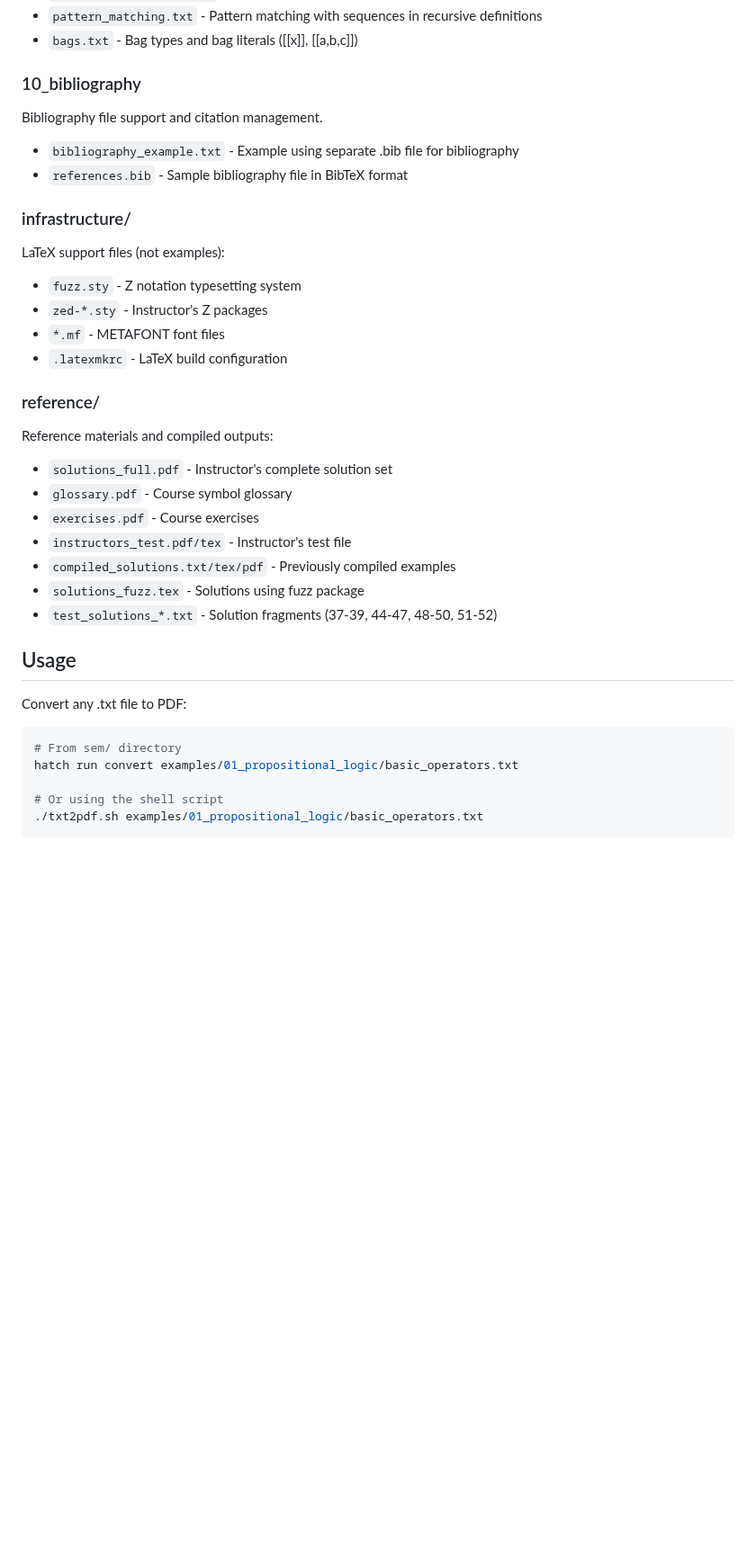
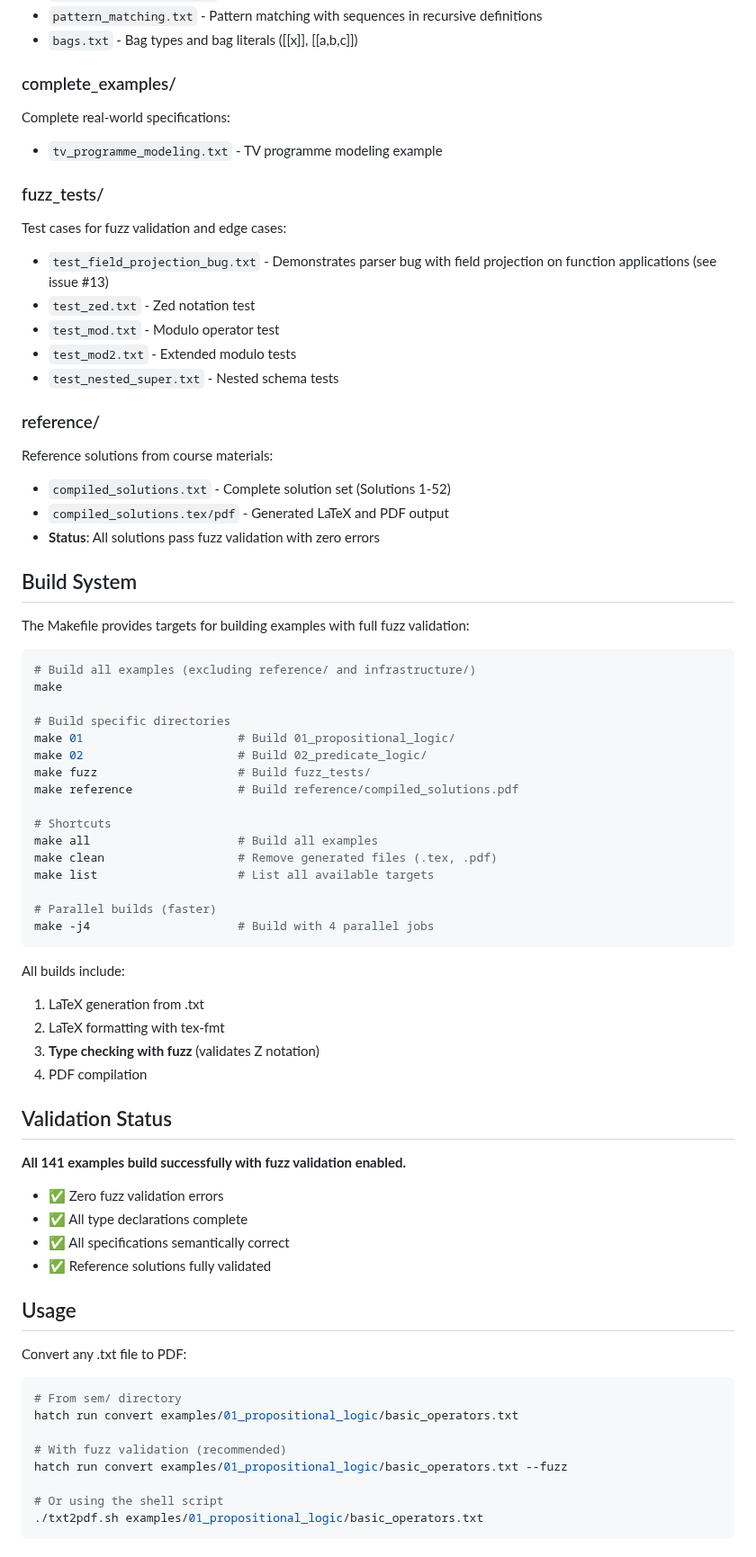
Before and after one commit to jmf-pobox/txt2tex, a Markdown page: examples/README.md, the part around one of its changes. Shown at 90% size. Rendered like a GitHub page; blank space fills up the shorter version.

Commit message:
docs: update examples/README.md with current build system and validation status
- Added Quick Start section with Makefile commands
- Updated directory structure with complete_examples/ and fuzz_tests/
- Documented Build System with all make targets
- Added Validation Status section (141 examples, zero errors)
- Documented known issues (issue #13)
- Added Quality Standards section
- Removed outdated references to test fragments
- Updated reference/ section status

🤖 Generated with [Claude Code](https://claude.com/claude-code)

Co-Authored-By: Claude <noreply@anthropic.com>

````diff
--- a/examples/README.md
+++ b/examples/README.md
@@ -86,28 +95,64 @@ Sequences, bags, and sequence operations.
 - `pattern_matching.txt` - Pattern matching with sequences in recursive definitions
 - `bags.txt` - Bag types and bag literals ([[x]], [[a,b,c]])
 
-### 10_bibliography
-Bibliography file support and citation management.
+### complete_examples/
+Complete real-world specifications:
 
-- `bibliography_example.txt` - Example using separate .bib file for bibliography
-- `references.bib` - Sample bibliography file in BibTeX format
+- `tv_programme_modeling.txt` - TV programme modeling example
 
-### infrastructure/
-LaTeX support files (not examples):
-- `fuzz.sty` - Z notation typesetting system
-- `zed-*.sty` - Instructor's Z packages
-- `*.mf` - METAFONT font files
-- `.latexmkrc` - LaTeX build configuration
+### fuzz_tests/
+Test cases for fuzz validation and edge cases:
+
+- `test_field_projection_bug.txt` - Demonstrates parser bug with field projection on function applications (see issue #13)
+- `test_zed.txt` - Zed notation test
+- `test_mod.txt` - Modulo operator test
+- `test_mod2.txt` - Extended modulo tests
+- `test_nested_super.txt` - Nested schema tests
 
 ### reference/
-Reference materials and compiled outputs:
-- `solutions_full.pdf` - Instructor's complete solution set
-- `glossary.pdf` - Course symbol glossary
-- `exercises.pdf` - Course exercises
-- `instructors_test.pdf/tex` - Instructor's test file
-- `compiled_solutions.txt/tex/pdf` - Previously compiled examples
-- `solutions_fuzz.tex` - Solutions using fuzz package
-- `test_solutions_*.txt` - Solution fragments (37-39, 44-47, 48-50, 51-52)
+Reference solutions from course materials:
+
+- `compiled_solutions.txt` - Complete solution set (Solutions 1-52)
+- `compiled_solutions.tex/pdf` - Generated LaTeX and PDF output
+- **Status**: All solutions pass fuzz validation with zero errors
+
+## Build System
+
+The Makefile provides targets for building examples with full fuzz validation:
+
+```bash
+# Build all examples (excluding reference/ and infrastructure/)
+make
+
+# Build specific directories
+make 01                      # Build 01_propositional_logic/
+make 02                      # Build 02_predicate_logic/
+make fuzz                    # Build fuzz_tests/
+make reference               # Build reference/compiled_solutions.pdf
+
+# Shortcuts
+make all                     # Build all examples
+make clean                   # Remove generated files (.tex, .pdf)
+make list                    # List all available targets
+
+# Parallel builds (faster)
+make -j4                     # Build with 4 parallel jobs
+```
+
+All builds include:
+1. LaTeX generation from .txt
+2. LaTeX formatting with tex-fmt
+3. **Type checking with fuzz** (validates Z notation)
+4. PDF compilation
+
+## Validation Status
+
+**All 141 examples build successfully with fuzz validation enabled.**
+
+- ✅ Zero fuzz validation errors
+- ✅ All type declarations complete
+- ✅ All specifications semantically correct
+- ✅ Reference solutions fully validated
 
 ## Usage
 
@@ -116,6 +161,9 @@ Convert any .txt file to PDF:
 ```bash
 # From sem/ directory
 hatch run convert examples/01_propositional_logic/basic_operators.txt
+
+# With fuzz validation (recommended)
+hatch run convert examples/01_propositional_logic/basic_operators.txt --fuzz
 
 # Or using the shell script
 ./txt2pdf.sh examples/01_propositional_logic/basic_operators.txt
````
Also changed, not shown: other parts of examples/README.md (+33 -9 lines).
